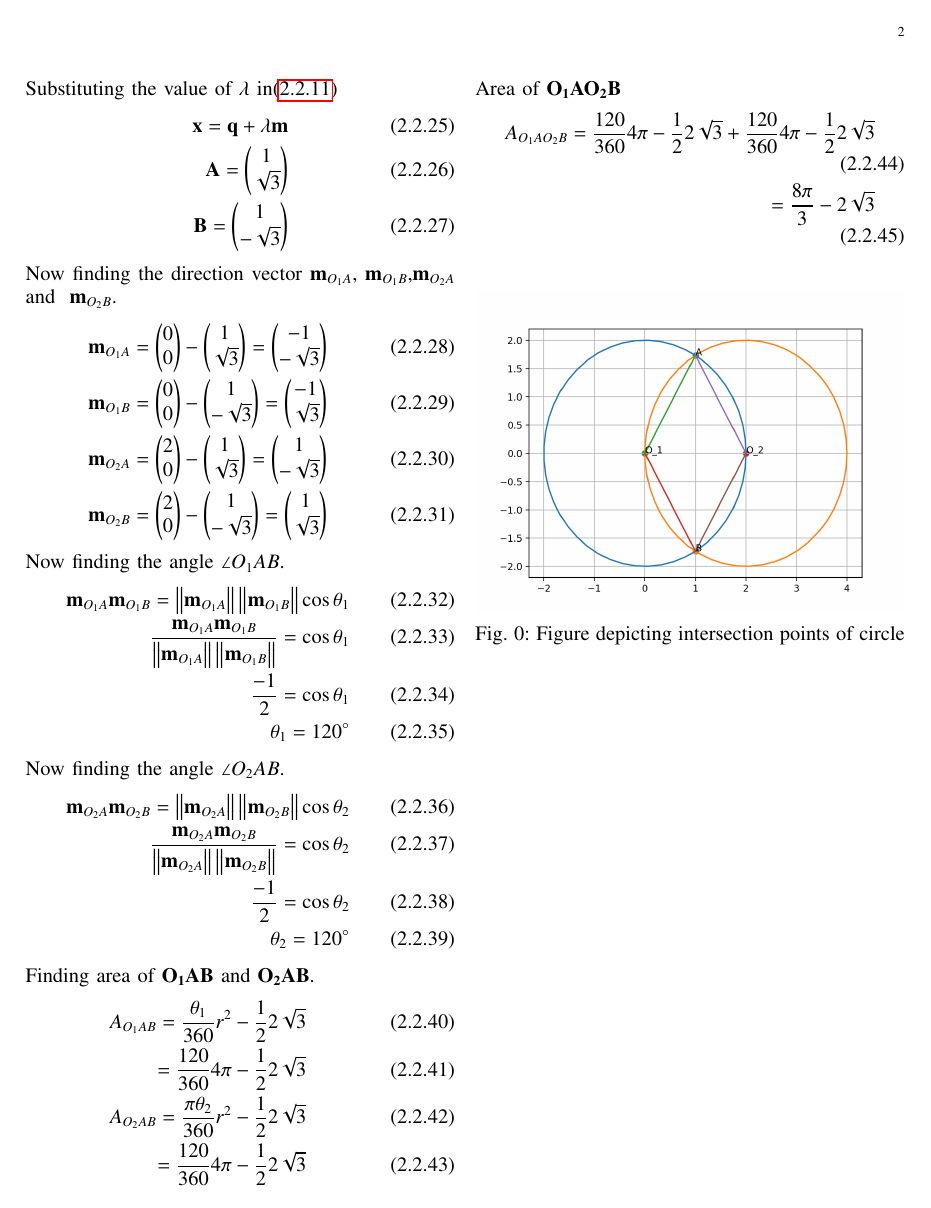
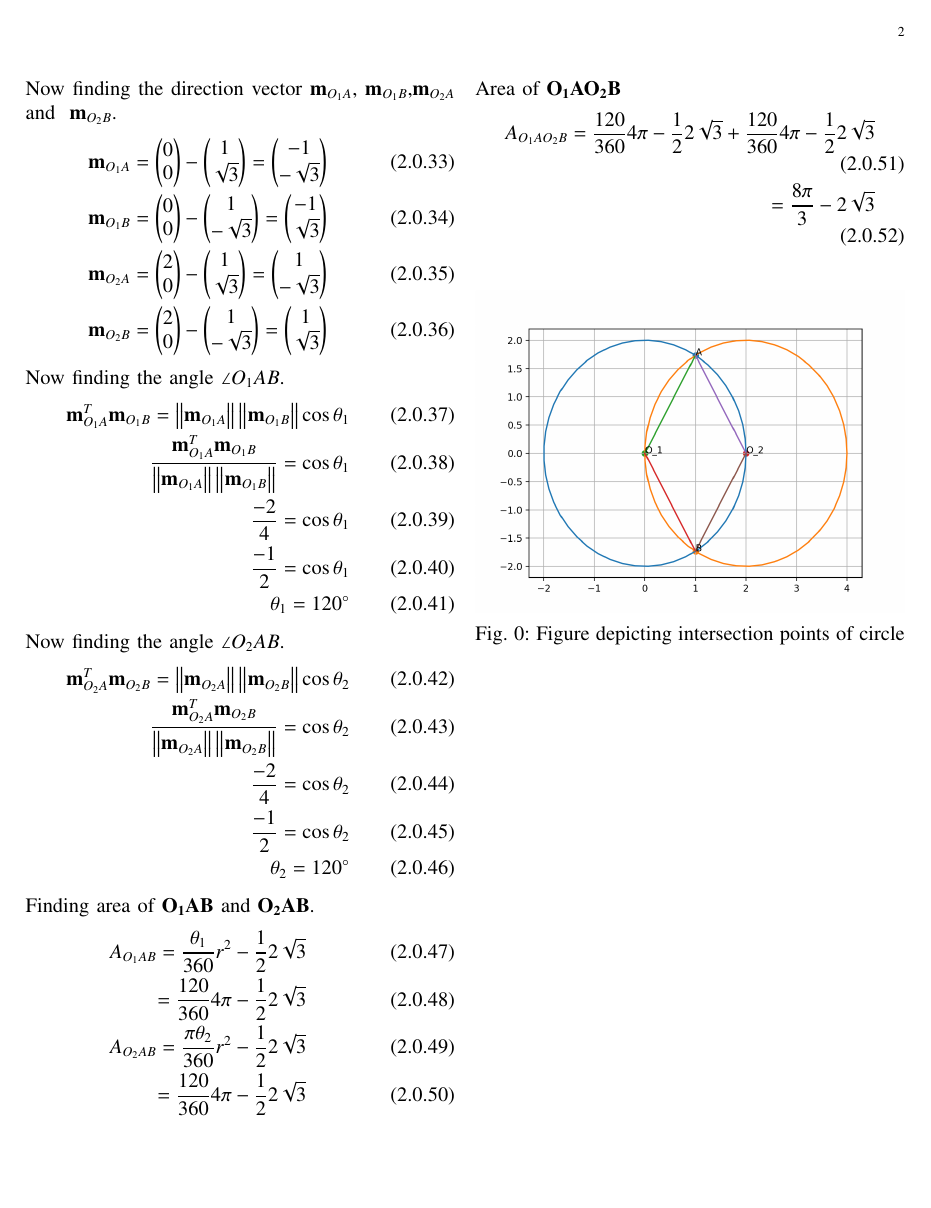
Before and after one commit to Adarsh1310/EE5609, a LaTeX problem sheet (Assignment_5/Assignment_5.tex): page 2 of 2. Compiled offline with pdfLaTeX.

Commit message:
Add files via upload

```diff
--- a/Assignment_5/Assignment_5.tex
+++ b/Assignment_5/Assignment_5.tex
@@ -181,25 +176,27 @@ Substituting the value of $\lambda$ in\eqref{2.2.10}
 \vec{B}=\myvec{1\\-\sqrt{3}}
  \end{align}
  Now finding the direction vector $ \vec{m}_{O_1A}$,$\ \vec{m}_{O_1B}$,$ \vec{m}_{O_2A}$ and $\ \vec{m}_{O_2B}$.
- \begin{align}
+\begin{align}
 \vec{m}_{O_1A}=\myvec{0\\0}-\myvec{1\\\sqrt{3}}=\myvec{-1\\-\sqrt{3}}\\
- \vec{m}_{O_1B}=\myvec{0\\0}-\myvec{1\\-\sqrt{3}}=\myvec{-1\\\sqrt{3}}\\
+\vec{m}_{O_1B}=\myvec{0\\0}-\myvec{1\\-\sqrt{3}}=\myvec{-1\\\sqrt{3}}\\
 \vec{m}_{O_2A}=\myvec{2\\0}-\myvec{1\\\sqrt{3}}=\myvec{1\\-\sqrt{3}}\\
 \vec{m}_{O_2B}=\myvec{2\\0}-\myvec{1\\-\sqrt{3}}=\myvec{1\\\sqrt{3}}
 \end{align}
 Now finding the angle $\angle{O_1AB}$.
 \begin{align}
-    \vec{m}_{O_1A} \vec{m}_{O_1B}=\norm{ \vec{m}_{O_1A}}\norm{\vec{m}_{O_1B}}\cos\theta_1\\
-    \frac{\vec{m}_{O_1A} \vec{m}_{O_1B}}{\norm{ \vec{m}_{O_1A}}\norm{\vec{m}_{O_1B}}}
+    \vec{m}_{O_1A}^T \vec{m}_{O_1B}=\norm{ \vec{m}_{O_1A}}\norm{\vec{m}_{O_1B}}\cos\theta_1\\
+    \frac{\vec{m}_{O_1A}^T \vec{m}_{O_1B}}{\norm{ \vec{m}_{O_1A}}\norm{\vec{m}_{O_1B}}}
     =\cos\theta_1\\
+     \frac{-2}{4}=\cos\theta_1\\
     \frac{-1}{2}=\cos\theta_1\\
     \theta_1=120^{\circ}
 \end{align}
 Now finding the angle $\angle{O_2AB}$.
 \begin{align}
-   \vec{m}_{O_2A} \vec{m}_{O_2B}=\norm{ \vec{m}_{O_2A}}\norm{\vec{m}_{O_2B}}\cos\theta_2\\
-    \frac{\vec{m}_{O_2A} \vec{m}_{O_2B}}{\norm{ \vec{m}_{O_2A}}\norm{\vec{m}_{O_2B}}}
+   \vec{m}_{O_2A}^T \vec{m}_{O_2B}=\norm{ \vec{m}_{O_2A}}\norm{\vec{m}_{O_2B}}\cos\theta_2\\
+    \frac{\vec{m}_{O_2A}^T \vec{m}_{O_2B}}{\norm{ \vec{m}_{O_2A}}\norm{\vec{m}_{O_2B}}}
     =\cos\theta_2\\
+     \frac{-2}{4}=\cos\theta_2\\
     \frac{-1}{2}=\cos\theta_2\\
     \theta_2=120^{\circ}
 \end{align}
```
Also changed, not shown: Assignment_5/Assignment_5.pdf, Assignment_5/Assignment_5.tex (9 more changed lines).
